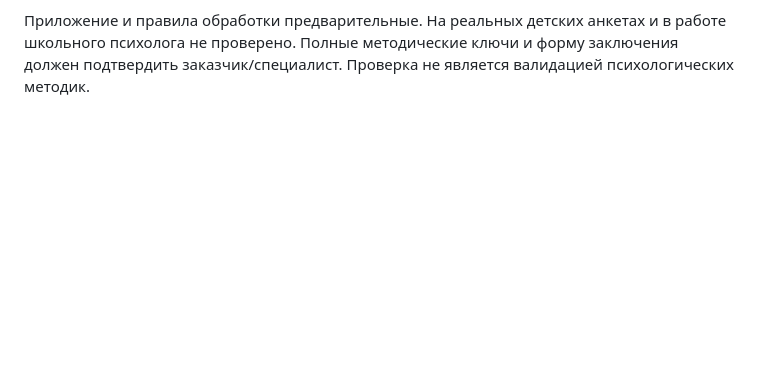
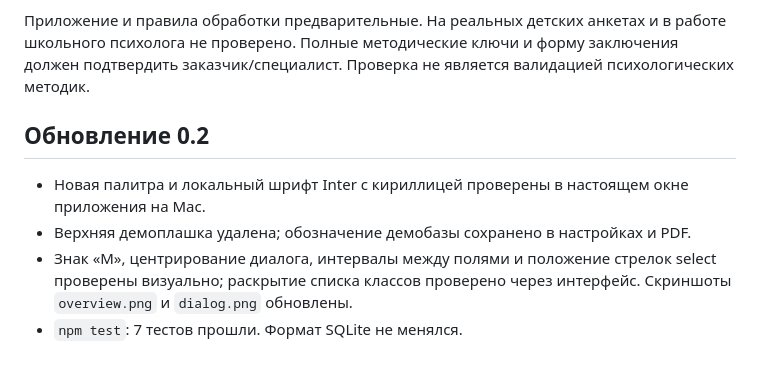
Before and after one commit to pepelaz1/school-monitor-desktop, a Markdown page: docs/QA.md, the part around the change. Rendered like a GitHub page; blank space fills up the shorter version.

```diff
--- a/docs/QA.md
+++ b/docs/QA.md
@@ -16,3 +16,10 @@
 Windows x64: команда упаковки предусмотрена, нативный запуск не проверялся. Intel Mac: отдельная сборка не подготовлена. Нет Developer ID/нотариализации Apple.
 
 Приложение и правила обработки предварительные. На реальных детских анкетах и в работе школьного психолога не проверено. Полные методические ключи и форму заключения должен подтвердить заказчик/специалист. Проверка не является валидацией психологических методик.
+
+## Обновление 0.2
+
+- Новая палитра и локальный шрифт Inter с кириллицей проверены в настоящем окне приложения на Mac.
+- Верхняя демоплашка удалена; обозначение демобазы сохранено в настройках и PDF.
+- Знак «М», центрирование диалога, интервалы между полями и положение стрелок select проверены визуально; раскрытие списка классов проверено через интерфейс. Скриншоты `overview.png` и `dialog.png` обновлены.
+- `npm test`: 7 тестов прошли. Формат SQLite не менялся.
```
Also changed, not shown: README.md (+9 -1 lines), docs/dialog.png (added), docs/overview.png, 9 other files.
